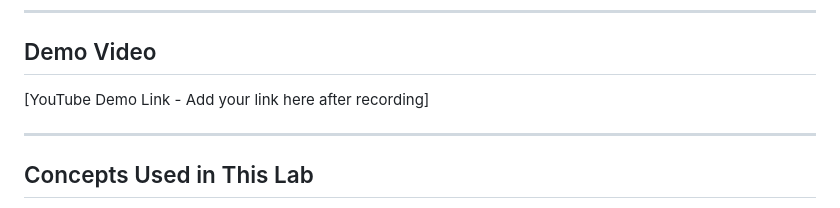
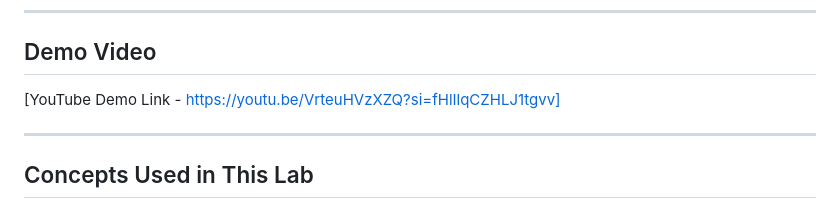
Before and after one commit to Divyang2599/CST8919--DevOps-Security-and-Compliance, a Markdown page: Lab 1/README.md, the part around the change. Rendered like a GitHub page.

```diff
--- a/Lab 1/README.md
+++ b/Lab 1/README.md
@@ -10,7 +10,7 @@ Only logged-in users can access the protected page.
 
 ## Demo Video
 
-[YouTube Demo Link - Add your link here after recording]
+[YouTube Demo Link - https://youtu.be/VrteuHVzXZQ?si=fHlIlqCZHLJ1tgvv]
 
 ---
 
```
